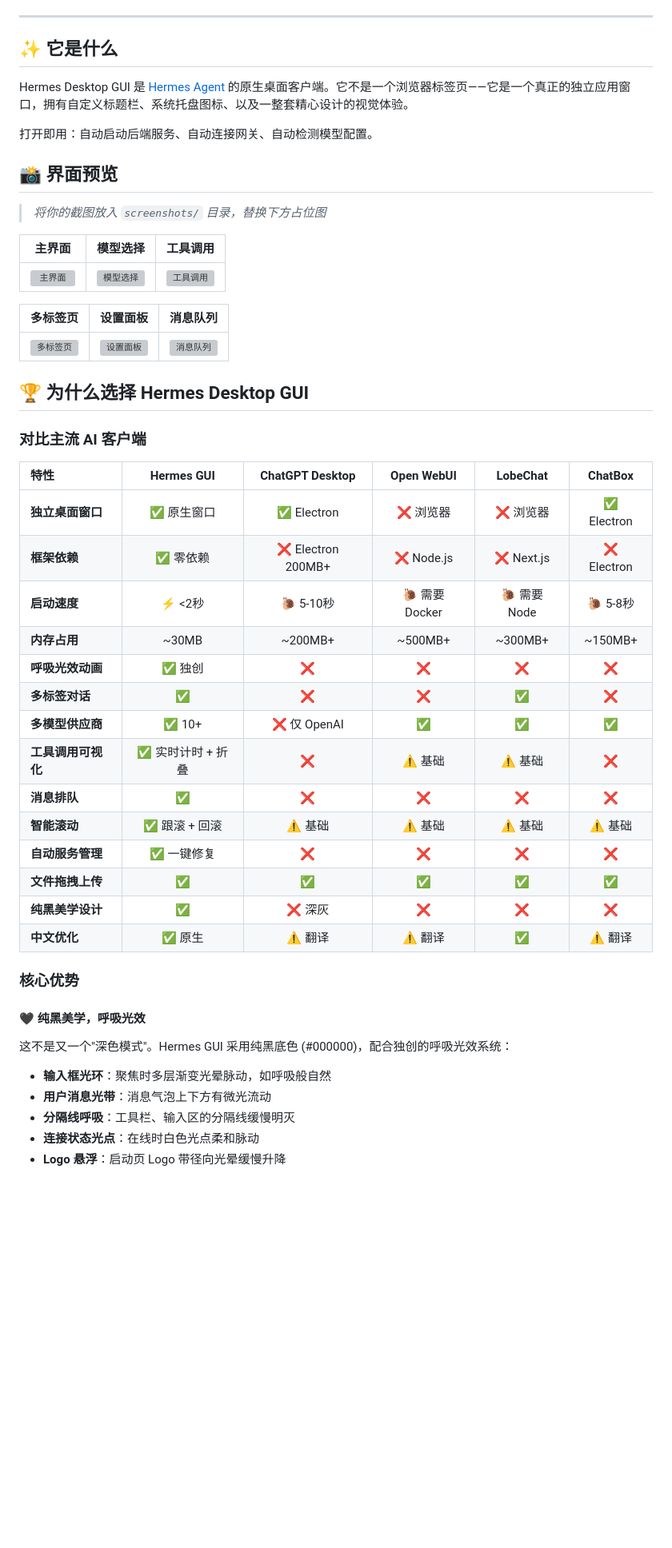
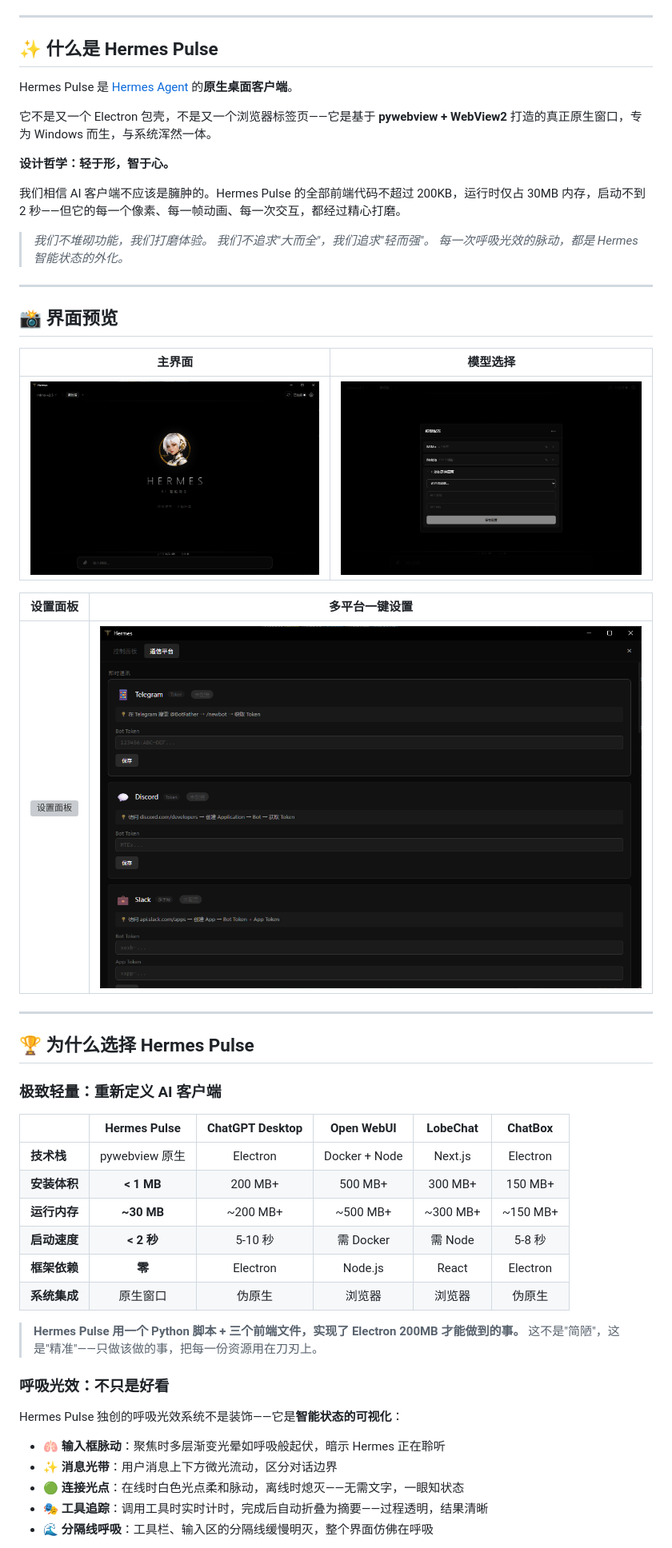
Before and after one commit to MINTSOLD/Hermes-Pulse, a Markdown page: README.md, the part around the change printed below. Shown: that part at 80% size. GitHub-like rendering; pictures changed too: screenshots/main.png (added), screenshots/model-picker.png (added), screenshots/platforms.png (added); blank space fills up the shorter version; grey boxes are pictures that could not be loaded.

Commit message:
✦ Hermes Pulse v1.0.0 — 轻于形，智于心
- 重命名项目为 Hermes Pulse
- 重写 README：呼吸光效、极致轻量、智能交互、对比表格
- 添加 4 张界面截图（主界面/模型选择/设置面板/多平台设置）
- 添加安装包脚本（install.bat + Inno Setup）
- 添加发布打包脚本（build.bat）
- 更新路线图和贡献指南

```diff
--- a/README.md
+++ b/README.md
@@ -14,54 +15,57 @@
 
 ---
 
-## ✨ 它是什么
+## ✨ 什么是 Hermes Pulse
 
-Hermes Desktop GUI 是 [Hermes Agent](https://github.com/NousResearch/hermes-agent) 的原生桌面客户端。它不是一个浏览器标签页——它是一个真正的独立应用窗口，拥有自定义标题栏、系统托盘图标、以及一整套精心设计的视觉体验。
+Hermes Pulse 是 [Hermes Agent](https://github.com/NousResearch/hermes-agent) 的**原生桌面客户端**。
 
-打开即用：自动启动后端服务、自动连接网关、自动检测模型配置。
+它不是又一个 Electron 包壳，不是又一个浏览器标签页——它是基于 **pywebview + WebView2** 打造的真正原生窗口，专为 Windows 而生，与系统浑然一体。
+
+**设计哲学：轻于形，智于心。**
+
+我们相信 AI 客户端不应该是臃肿的。Hermes Pulse 的全部前端代码不超过 200KB，运行时仅占 30MB 内存，启动不到 2 秒——但它的每一个像素、每一帧动画、每一次交互，都经过精心打磨。
+
+> *我们不堆砌功能，我们打磨体验。*
+> *我们不追求"大而全"，我们追求"轻而强"。*
+> *每一次呼吸光效的脉动，都是 Hermes 智能状态的外化。*
+
+---
 
 ## 📸 界面预览
 
-> *将你的截图放入 `screenshots/` 目录，替换下方占位图*
+| 主界面 | 模型选择 |
+|:---:|:---:|
+| ![主界面](screenshots/main.png) | ![模型选择](screenshots/model-picker.png) |
 
-| 主界面 | 模型选择 | 工具调用 |
-|:---:|:---:|:---:|
-| ![主界面](screenshots/main.png) | ![模型选择](screenshots/model-picker.png) | ![工具调用](screenshots/tool-usage.png) |
+| 设置面板 | 多平台一键设置 |
+|:---:|:---:|
+| ![设置面板](screenshots/settings.png) | ![多平台设置](screenshots/platforms.png) |
 
-| 多标签页 | 设置面板 | 消息队列 |
-|:---:|:---:|:---:|
-| ![多标签页](screenshots/multi-tab.png) | ![设置面板](screenshots/settings.png) | ![消息队列](screenshots/queue.png) |
+---
 
-## 🏆 为什么选择 Hermes Desktop GUI
+## 🏆 为什么选择 Hermes Pulse
 
-### 对比主流 AI 客户端
+### 极致轻量：重新定义 AI 客户端
 
-| 特性 | Hermes GUI | ChatGPT Desktop | Open WebUI | LobeChat | ChatBox |
+| | Hermes Pulse | ChatGPT Desktop | Open WebUI | LobeChat | ChatBox |
 |:---|:---:|:---:|:---:|:---:|:---:|
-| **独立桌面窗口** | ✅ 原生窗口 | ✅ Electron | ❌ 浏览器 | ❌ 浏览器 | ✅ Electron |
-| **框架依赖** | ✅ 零依赖 | ❌ Electron 200MB+ | ❌ Node.js | ❌ Next.js | ❌ Electron |
-| **启动速度** | ⚡ <2秒 | 🐌 5-10秒 | 🐌 需要 Docker | 🐌 需要 Node | 🐌 5-8秒 |
-| **内存占用** | ~30MB | ~200MB+ | ~500MB+ | ~300MB+ | ~150MB+ |
-| **呼吸光效动画** | ✅ 独创 | ❌ | ❌ | ❌ | ❌ |
-| **多标签对话** | ✅ | ❌ | ❌ | ✅ | ❌ |
-| **多模型供应商** | ✅ 10+ | ❌ 仅 OpenAI | ✅ | ✅ | ✅ |
-| **工具调用可视化** | ✅ 实时计时 + 折叠 | ❌ | ⚠️ 基础 | ⚠️ 基础 | ❌ |
-| **消息排队** | ✅ | ❌ | ❌ | ❌ | ❌ |
-| **智能滚动** | ✅ 跟滚 + 回滚 | ⚠️ 基础 | ⚠️ 基础 | ⚠️ 基础 | ⚠️ 基础 |
-| **自动服务管理** | ✅ 一键修复 | ❌ | ❌ | ❌ | ❌ |
-| **文件拖拽上传** | ✅ | ✅ | ✅ | ✅ | ✅ |
-| **纯黑美学设计** | ✅ | ❌ 深灰 | ❌ | ❌ | ❌ |
-| **中文优化** | ✅ 原生 | ⚠️ 翻译 | ⚠️ 翻译 | ✅ | ⚠️ 翻译 |
+| **技术栈** | pywebview 原生 | Electron | Docker + Node | Next.js | Electron |
+| **安装体积** | **< 1 MB** | 200 MB+ | 500 MB+ | 300 MB+ | 150 MB+ |
+| **运行内存** | **~30 MB** | ~200 MB+ | ~500 MB+ | ~300 MB+ | ~150 MB+ |
+| **启动速度** | **< 2 秒** | 5-10 秒 | 需 Docker | 需 Node | 5-8 秒 |
+| **框架依赖** | **零** | Electron | Node.js | React | Electron |
+| **系统集成** | 原生窗口 | 伪原生 | 浏览器 | 浏览器 | 伪原生 |
 
-### 核心优势
+> **Hermes Pulse 用一个 Python 脚本 + 三个前端文件，实现了 Electron 200MB 才能做到的事。**
+> 这不是"简陋"，这是"精准"——只做该做的事，把每一份资源用在刀刃上。
 
-#### 🖤 纯黑美学，呼吸光效
+### 呼吸光效：不只是好看
 
-这不是又一个"深色模式"。Hermes GUI 采用纯黑底色 (#000000)，配合独创的呼吸光效系统：
+Hermes Pulse 独创的呼吸光效系统不是装饰——它是**智能状态的可视化**：
 
-- **输入框光环**：聚焦时多层渐变光晕脉动，如呼吸般自然
-- **用户消息光带**：消息气泡上下方有微光流动
-- **分隔线呼吸**：工具栏、输入区的分隔线缓慢明灭
-- **连接状态光点**：在线时白色光点柔和脉动
-- **Logo 悬浮**：启动页 Logo 带径向光晕缓慢升降
+- 🫁 **输入框脉动**：聚焦时多层渐变光晕如呼吸般起伏，暗示 Hermes 正在聆听
+- ✨ **消息光带**：用户消息上下方微光流动，区分对话边界
+- 🟢 **连接光点**：在线时白色光点柔和脉动，离线时熄灭——无需文字，一眼知状态
+- 🎭 **工具追踪**：调用工具时实时计时，完成后自动折叠为摘要——过程透明，结果清晰
+- 🌊 **分隔线呼吸**：工具栏、输入区的分隔线缓慢明灭，整个界面仿佛在呼吸
 
```
Also changed, not shown: other parts of README.md (+110 -74 lines), 6 other files.
